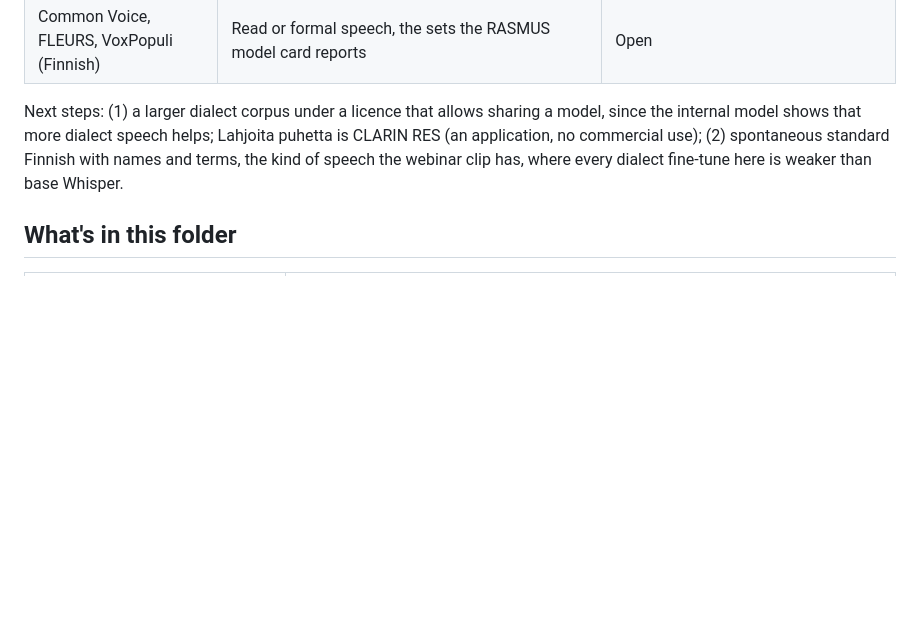
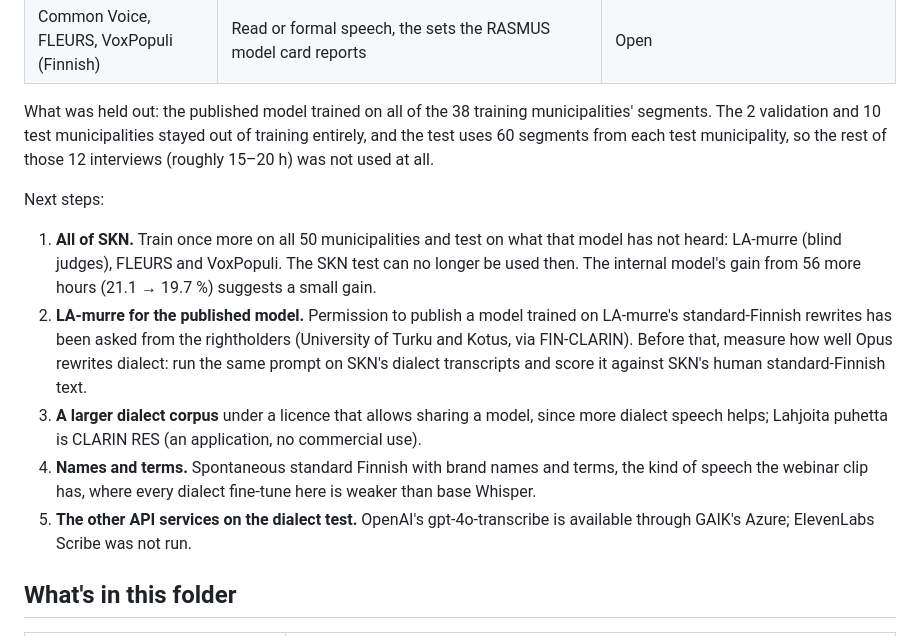
Before and after one commit to GAIK-project/finnish-asr, a Markdown page: README.md, the part around the change. GitHub-like rendering; blank space fills up the shorter version.

Commit message:
README: what was held out, and the next steps

```diff
--- a/README.md
+++ b/README.md
@@ -775,10 +775,26 @@ Data that could serve as a dialect test set and as fine-tuning data:
 | Lauseopin arkiston murrekorpus (LA-murre) | 142 dialect samples from 132 localities, dialect transcripts only | Kielipankki, CC BY-ND 4.0: **used here** as the second dialect test and for the internal model |
 | Common Voice, FLEURS, VoxPopuli (Finnish) | Read or formal speech, the sets the RASMUS model card reports | Open |
 
-Next steps: (1) a larger dialect corpus under a licence that allows sharing a model, since the
-internal model shows that more dialect speech helps; Lahjoita puhetta is CLARIN RES (an application,
-no commercial use); (2) spontaneous standard Finnish with names and terms, the kind of speech the
-webinar clip has, where every dialect fine-tune here is weaker than base Whisper.
+What was held out: the published model trained on all of the 38 training municipalities' segments.
+The 2 validation and 10 test municipalities stayed out of training entirely, and the test uses 60
+segments from each test municipality, so the rest of those 12 interviews (roughly 15–20 h) was not
+used at all.
+
+Next steps:
+
+1. **All of SKN.** Train once more on all 50 municipalities and test on what that model has not
+   heard: LA-murre (blind judges), FLEURS and VoxPopuli. The SKN test can no longer be used then.
+   The internal model's gain from 56 more hours (21.1 → 19.7 %) suggests a small gain.
+2. **LA-murre for the published model.** Permission to publish a model trained on LA-murre's
+   standard-Finnish rewrites has been asked from the rightholders (University of Turku and Kotus,
+   via FIN-CLARIN). Before that, measure how well Opus rewrites dialect: run the same prompt on SKN's
+   dialect transcripts and score it against SKN's human standard-Finnish text.
+3. **A larger dialect corpus** under a licence that allows sharing a model, since more dialect
+   speech helps; Lahjoita puhetta is CLARIN RES (an application, no commercial use).
+4. **Names and terms.** Spontaneous standard Finnish with brand names and terms, the kind of speech
+   the webinar clip has, where every dialect fine-tune here is weaker than base Whisper.
+5. **The other API services on the dialect test.** OpenAI's gpt-4o-transcribe is available through
+   GAIK's Azure; ElevenLabs Scribe was not run.
 
 ## What's in this folder
 
```
